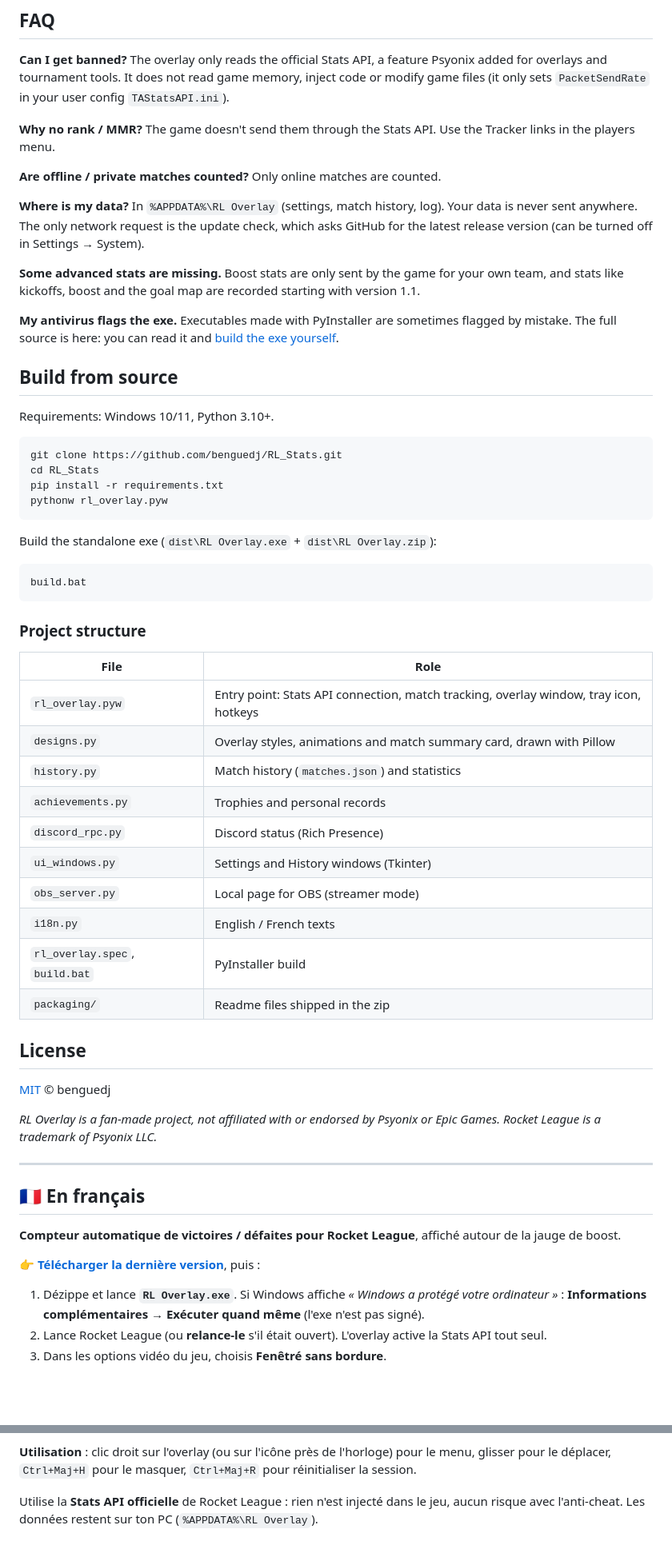
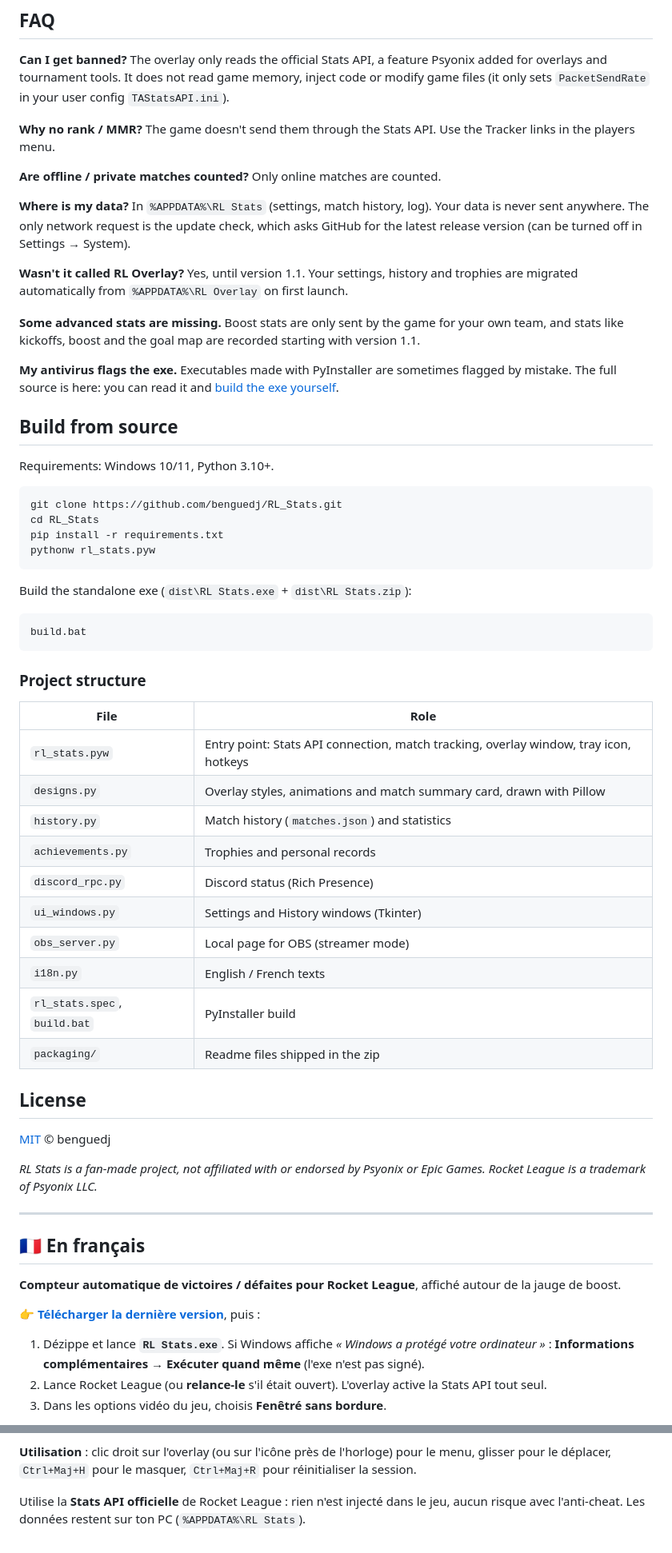
Before and after one commit to benguedj/RL_Stats, a Markdown page: README.md, 2 parts joined by grey strips. Shown at 80% size. Drawn GitHub-style; blank space fills up the shorter version.

````diff
--- a/README.md
+++ b/README.md
@@ -83,9 +83,12 @@ in the players menu.
 
 **Are offline / private matches counted?** Only online matches are counted.
 
-**Where is my data?** In `%APPDATA%\RL Overlay` (settings, match history, log). Your data is never
+**Where is my data?** In `%APPDATA%\RL Stats` (settings, match history, log). Your data is never
 sent anywhere. The only network request is the update check, which asks GitHub for the latest
 release version (can be turned off in Settings → System).
+
+**Wasn't it called RL Overlay?** Yes, until version 1.1. Your settings, history and trophies are
+migrated automatically from `%APPDATA%\RL Overlay` on first launch.
 
 **Some advanced stats are missing.** Boost stats are only sent by the game for your own team, and
 stats like kickoffs, boost and the goal map are recorded starting with version 1.1.
@@ -101,10 +104,10 @@ Requirements: Windows 10/11, Python 3.10+.
 git clone https://github.com/benguedj/RL_Stats.git
 cd RL_Stats
 pip install -r requirements.txt
-pythonw rl_overlay.pyw
+pythonw rl_stats.pyw
 ```
 
-Build the standalone exe (`dist\RL Overlay.exe` + `dist\RL Overlay.zip`):
+Build the standalone exe (`dist\RL Stats.exe` + `dist\RL Stats.zip`):
 
 ```bat
 build.bat
@@ -114,7 +117,7 @@ build.bat
 
 | File | Role |
 |---|---|
-| `rl_overlay.pyw` | Entry point: Stats API connection, match tracking, overlay window, tray icon, hotkeys |
+| `rl_stats.pyw` | Entry point: Stats API connection, match tracking, overlay window, tray icon, hotkeys |
 | `designs.py` | Overlay styles, animations and match summary card, drawn with Pillow |
 | `history.py` | Match history (`matches.json`) and statistics |
 | `achievements.py` | Trophies and personal records |
@@ -122,14 +125,14 @@ build.bat
 | `ui_windows.py` | Settings and History windows (Tkinter) |
 | `obs_server.py` | Local page for OBS (streamer mode) |
 | `i18n.py` | English / French texts |
-| `rl_overlay.spec`, `build.bat` | PyInstaller build |
+| `rl_stats.spec`, `build.bat` | PyInstaller build |
 | `packaging/` | Readme files shipped in the zip |
 
 ## License
 
 [MIT](LICENSE) © benguedj
 
-*RL Overlay is a fan-made project, not affiliated with or endorsed by Psyonix or Epic Games.
+*RL Stats is a fan-made project, not affiliated with or endorsed by Psyonix or Epic Games.
 Rocket League is a trademark of Psyonix LLC.*
 
 ---
@@ -140,7 +143,7 @@ Rocket League is a trademark of Psyonix LLC.*
 
 👉 **[Télécharger la dernière version](https://github.com/benguedj/RL_Stats/releases/latest)**, puis :
 
-1. Dézippe et lance **`RL Overlay.exe`**. Si Windows affiche *« Windows a protégé votre ordinateur »* :
+1. Dézippe et lance **`RL Stats.exe`**. Si Windows affiche *« Windows a protégé votre ordinateur »* :
    **Informations complémentaires → Exécuter quand même** (l'exe n'est pas signé).
 2. Lance Rocket League (ou **relance-le** s'il était ouvert). L'overlay active la Stats API tout seul.
 3. Dans les options vidéo du jeu, choisis **Fenêtré sans bordure**.
@@ -156,4 +159,4 @@ démarrage avec Windows, notification des mises à jour, français / anglais.
 glisser pour le déplacer, `Ctrl+Maj+H` pour le masquer, `Ctrl+Maj+R` pour réinitialiser la session.
 
 Utilise la **Stats API officielle** de Rocket League : rien n'est injecté dans le jeu, aucun risque
-avec l'anti-cheat. Les données restent sur ton PC (`%APPDATA%\RL Overlay`).
+avec l'anti-cheat. Les données restent sur ton PC (`%APPDATA%\RL Stats`).
````
Also changed, not shown: other parts of README.md (+3 -3 lines), docs/history.png, docs/players.png, docs/settings.png, 13 other files.
